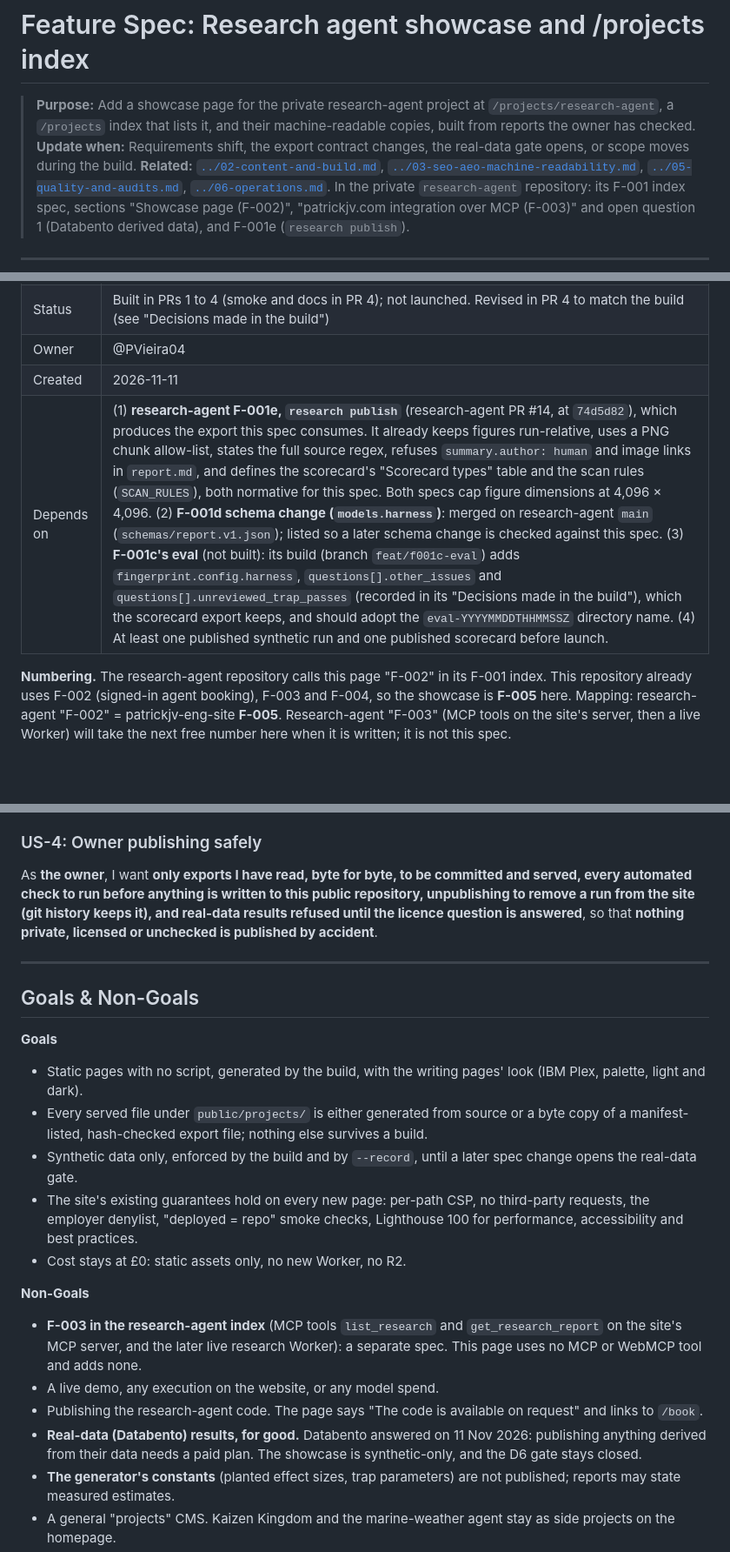
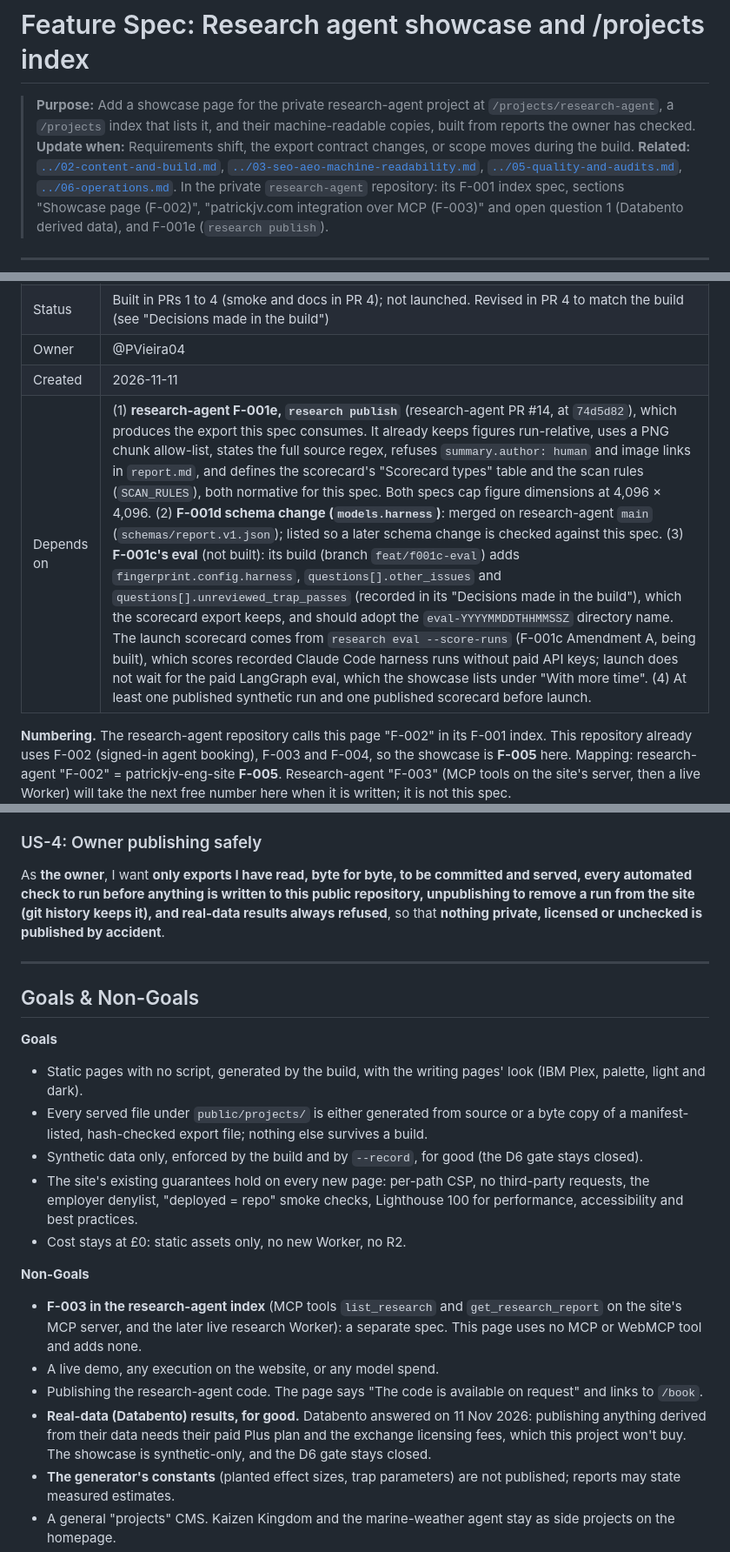
Before and after one commit to PVieira04/patrickjv-eng-site, a Markdown page: docs/specs/F-005-research-agent-showcase.md, 3 parts joined by grey strips. Shown at 87% size. GitHub-like rendering; blank space fills up the shorter version.

Commit message:
docs(F-005): real data off the page for good throughout; launch scorecard from --score-runs
Lines 4, 33, 55 and 64 now match the non-goal: the D6 gate stays closed
(Databento's Plus plan and exchange licensing fees). The dependency on
F-001c notes that the launch scorecard comes from research eval
--score-runs, not the paid LangGraph eval.

Co-Authored-By: Claude Opus 5.5 <noreply@anthropic.com>

```diff
--- a/docs/specs/F-005-research-agent-showcase.md
+++ b/docs/specs/F-005-research-agent-showcase.md
@@ -1,7 +1,7 @@
 # Feature Spec: Research agent showcase and /projects index
 
 > **Purpose:** Add a showcase page for the private research-agent project at `/projects/research-agent`, a `/projects` index that lists it, and their machine-readable copies, built from reports the owner has checked.
-> **Update when:** Requirements shift, the export contract changes, the real-data gate opens, or scope moves during the build.
+> **Update when:** Requirements shift, the export contract changes, or scope moves during the build.
 > **Related:** [`../02-content-and-build.md`](../02-content-and-build.md), [`../03-seo-aeo-machine-readability.md`](../03-seo-aeo-machine-readability.md), [`../05-quality-and-audits.md`](../05-quality-and-audits.md), [`../06-operations.md`](../06-operations.md). In the private `research-agent` repository: its F-001 index spec, sections "Showcase page (F-002)", "patrickjv.com integration over MCP (F-003)" and open question 1 (Databento derived data), and F-001e (`research publish`).
 
 ---
@@ -14,7 +14,7 @@
 | Status | Built in PRs 1 to 4 (smoke and docs in PR 4); not launched. Revised in PR 4 to match the build (see "Decisions made in the build") |
 | Owner | @PVieira04 |
 | Created | 2026-11-11 |
-| Depends on | (1) **research-agent F-001e, `research publish`** (research-agent PR #14, at `74d5d82`), which produces the export this spec consumes. It already keeps figures run-relative, uses a PNG chunk allow-list, states the full source regex, refuses `summary.author: human` and image links in `report.md`, and defines the scorecard's "Scorecard types" table and the scan rules (`SCAN_RULES`), both normative for this spec. Both specs cap figure dimensions at 4,096 × 4,096. (2) **F-001d schema change (`models.harness`)**: merged on research-agent `main` (`schemas/report.v1.json`); listed so a later schema change is checked against this spec. (3) **F-001c's eval** (not built): its build (branch `feat/f001c-eval`) adds `fingerprint.config.harness`, `questions[].other_issues` and `questions[].unreviewed_trap_passes` (recorded in its "Decisions made in the build"), which the scorecard export keeps, and should adopt the `eval-YYYYMMDDTHHMMSSZ` directory name. (4) At least one published synthetic run and one published scorecard before launch. |
+| Depends on | (1) **research-agent F-001e, `research publish`** (research-agent PR #14, at `74d5d82`), which produces the export this spec consumes. It already keeps figures run-relative, uses a PNG chunk allow-list, states the full source regex, refuses `summary.author: human` and image links in `report.md`, and defines the scorecard's "Scorecard types" table and the scan rules (`SCAN_RULES`), both normative for this spec. Both specs cap figure dimensions at 4,096 × 4,096. (2) **F-001d schema change (`models.harness`)**: merged on research-agent `main` (`schemas/report.v1.json`); listed so a later schema change is checked against this spec. (3) **F-001c's eval** (not built): its build (branch `feat/f001c-eval`) adds `fingerprint.config.harness`, `questions[].other_issues` and `questions[].unreviewed_trap_passes` (recorded in its "Decisions made in the build"), which the scorecard export keeps, and should adopt the `eval-YYYYMMDDTHHMMSSZ` directory name. The launch scorecard comes from `research eval --score-runs` (F-001c Amendment A, being built), which scores recorded Claude Code harness runs without paid API keys; launch does not wait for the paid LangGraph eval, which the showcase lists under "With more time". (4) At least one published synthetic run and one published scorecard before launch. |
 
 **Numbering.** The research-agent repository calls this page "F-002" in its F-001 index. This repository already uses F-002 (signed-in agent booking), F-003 and F-004, so the showcase is **F-005** here. Mapping: research-agent "F-002" = patrickjv-eng-site **F-005**. Research-agent "F-003" (MCP tools on the site's server, then a live Worker) will take the next free number here when it is written; it is not this spec.
 
@@ -52,7 +52,7 @@ As **an AI agent acting for a visitor**, I want **the index, the showcase and ev
 
 ### US-4: Owner publishing safely
 
-As **the owner**, I want **only exports I have read, byte for byte, to be committed and served, every automated check to run before anything is written to this public repository, unpublishing to remove a run from the site (git history keeps it), and real-data results refused until the licence question is answered**, so that **nothing private, licensed or unchecked is published by accident**.
+As **the owner**, I want **only exports I have read, byte for byte, to be committed and served, every automated check to run before anything is written to this public repository, unpublishing to remove a run from the site (git history keeps it), and real-data results always refused**, so that **nothing private, licensed or unchecked is published by accident**.
 
 ---
 
@@ -61,7 +61,7 @@ As **the owner**, I want **only exports I have read, byte for byte, to be commit
 **Goals**
 - Static pages with no script, generated by the build, with the writing pages' look (IBM Plex, palette, light and dark).
 - Every served file under `public/projects/` is either generated from source or a byte copy of a manifest-listed, hash-checked export file; nothing else survives a build.
-- Synthetic data only, enforced by the build and by `--record`, until a later spec change opens the real-data gate.
+- Synthetic data only, enforced by the build and by `--record`, for good (the D6 gate stays closed).
 - The site's existing guarantees hold on every new page: per-path CSP, no third-party requests, the employer denylist, "deployed = repo" smoke checks, Lighthouse 100 for performance, accessibility and best practices.
 - Cost stays at £0: static assets only, no new Worker, no R2.
 
@@ -69,7 +69,7 @@ As **the owner**, I want **only exports I have read, byte for byte, to be commit
 - **F-003 in the research-agent index** (MCP tools `list_research` and `get_research_report` on the site's MCP server, and the later live research Worker): a separate spec. This page uses no MCP or WebMCP tool and adds none.
 - A live demo, any execution on the website, or any model spend.
 - Publishing the research-agent code. The page says "The code is available on request" and links to `/book`.
-- **Real-data (Databento) results, for good.** Databento answered on 11 Nov 2026: publishing anything derived from their data needs a paid plan. The showcase is synthetic-only, and the D6 gate stays closed.
+- **Real-data (Databento) results, for good.** Databento answered on 11 Nov 2026: publishing anything derived from their data needs their paid Plus plan and the exchange licensing fees, which this project won't buy. The showcase is synthetic-only, and the D6 gate stays closed.
 - **The generator's constants** (planted effect sizes, trap parameters) are not published; reports may state measured estimates.
 - A general "projects" CMS. Kaizen Kingdom and the marine-weather agent stay as side projects on the homepage.
 - Changes to the homepage nav.
```
Also changed, not shown: other parts of docs/specs/F-005-research-agent-showcase.md (+1 -1 lines).
